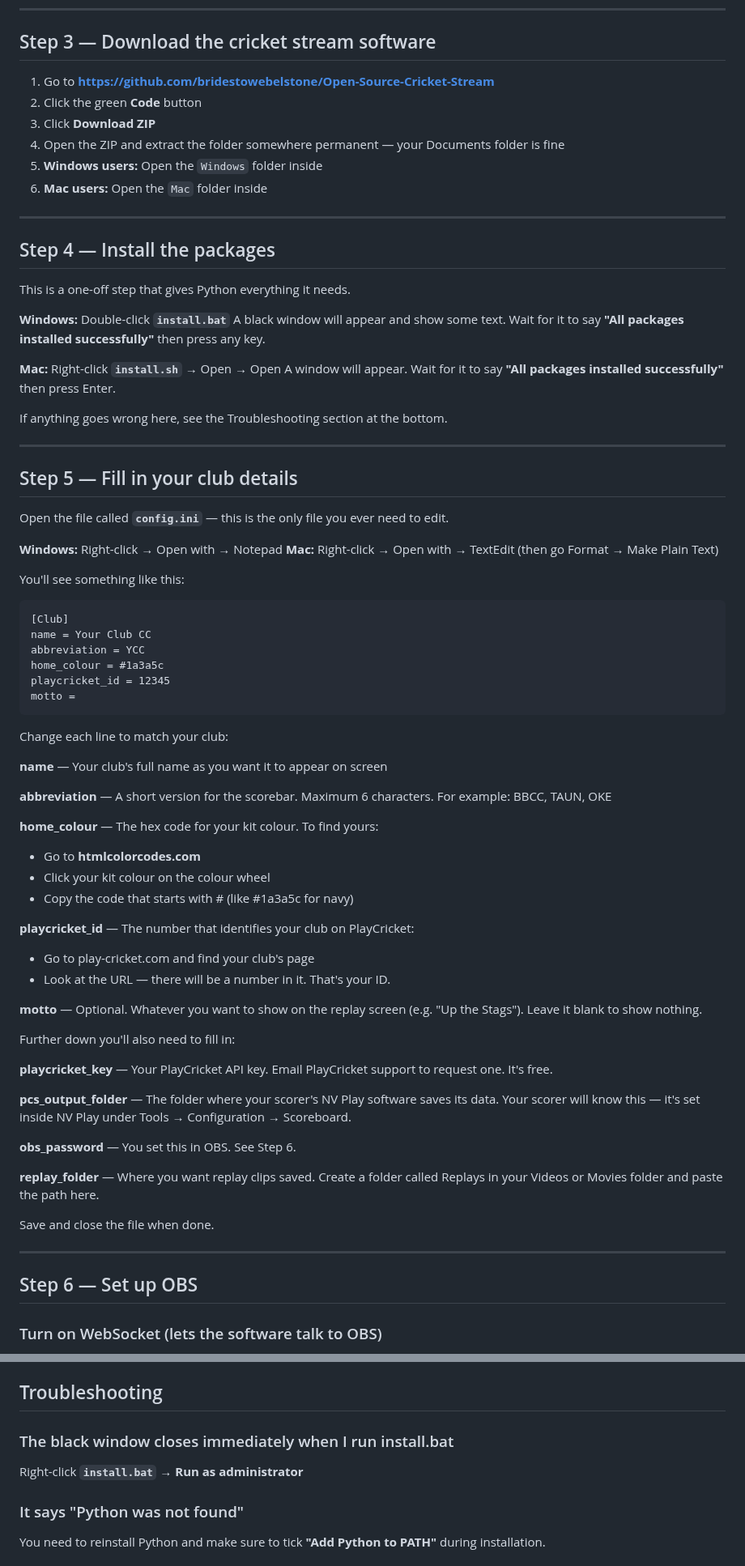
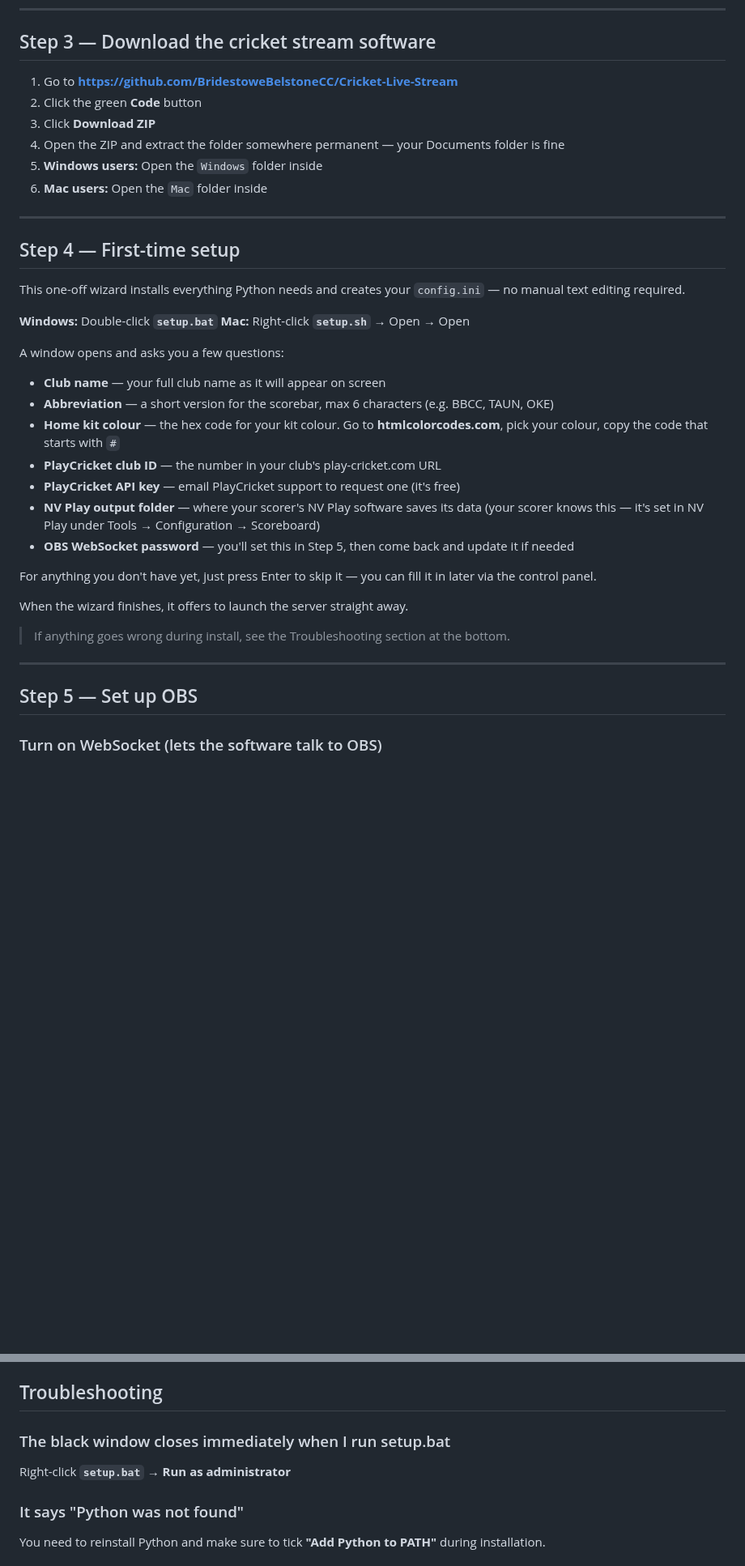
Before and after one commit to BridestoweBelstoneCC/Cricket-Live-Stream, a Markdown page: FOR_NON_TECHNICAL_USERS.md, 2 parts joined by grey strips. Shown at 81% size. Rendered like a GitHub page; blank space fills up the shorter version.

````diff
--- a/FOR_NON_TECHNICAL_USERS.md
+++ b/FOR_NON_TECHNICAL_USERS.md
@@ -70,7 +70,7 @@ You only need to do this once.
 
 ## Step 3 — Download the cricket stream software
 
-1. Go to **https://github.com/bridestowebelstone/Open-Source-Cricket-Stream**
+1. Go to **https://github.com/BridestoweBelstoneCC/Cricket-Live-Stream**
 2. Click the green **Code** button
 3. Click **Download ZIP**
 4. Open the ZIP and extract the folder somewhere permanent — your Documents folder is fine
@@ -79,70 +79,32 @@ You only need to do this once.
 
 ---
 
-## Step 4 — Install the packages
+## Step 4 — First-time setup
 
-This is a one-off step that gives Python everything it needs.
+This one-off wizard installs everything Python needs and creates your `config.ini` — no manual text editing required.
 
-**Windows:** Double-click **`install.bat`**
-A black window will appear and show some text. Wait for it to say **"All packages installed successfully"** then press any key.
+**Windows:** Double-click **`setup.bat`**
+**Mac:** Right-click **`setup.sh`** → Open → Open
 
-**Mac:** Right-click **`install.sh`** → Open → Open
-A window will appear. Wait for it to say **"All packages installed successfully"** then press Enter.
+A window opens and asks you a few questions:
 
-If anything goes wrong here, see the Troubleshooting section at the bottom.
+- **Club name** — your full club name as it will appear on screen
+- **Abbreviation** — a short version for the scorebar, max 6 characters (e.g. BBCC, TAUN, OKE)
+- **Home kit colour** — the hex code for your kit colour. Go to **htmlcolorcodes.com**, pick your colour, copy the code that starts with `#`
+- **PlayCricket club ID** — the number in your club's play-cricket.com URL
+- **PlayCricket API key** — email PlayCricket support to request one (it's free)
+- **NV Play output folder** — where your scorer's NV Play software saves its data (your scorer knows this — it's set in NV Play under Tools → Configuration → Scoreboard)
+- **OBS WebSocket password** — you'll set this in Step 5, then come back and update it if needed
+
+For anything you don't have yet, just press Enter to skip it — you can fill it in later via the control panel.
+
+When the wizard finishes, it offers to launch the server straight away.
+
+> If anything goes wrong during install, see the Troubleshooting section at the bottom.
 
 ---
 
-## Step 5 — Fill in your club details
-
-Open the file called **`config.ini`** — this is the only file you ever need to edit.
-
-**Windows:** Right-click → Open with → Notepad
-**Mac:** Right-click → Open with → TextEdit (then go Format → Make Plain Text)
-
-You'll see something like this:
-
-```
-[Club]
-name = Your Club CC
-abbreviation = YCC
-home_colour = #1a3a5c
-playcricket_id = 12345
-motto =
-```
-
-Change each line to match your club:
-
-**name** — Your club's full name as you want it to appear on screen
-
-**abbreviation** — A short version for the scorebar. Maximum 6 characters. For example: BBCC, TAUN, OKE
-
-**home_colour** — The hex code for your kit colour. To find yours:
-- Go to **htmlcolorcodes.com**
-- Click your kit colour on the colour wheel
-- Copy the code that starts with # (like #1a3a5c for navy)
-
-**playcricket_id** — The number that identifies your club on PlayCricket:
-- Go to play-cricket.com and find your club's page
-- Look at the URL — there will be a number in it. That's your ID.
-
-**motto** — Optional. Whatever you want to show on the replay screen (e.g. "Up the Stags"). Leave it blank to show nothing.
-
-Further down you'll also need to fill in:
-
-**playcricket_key** — Your PlayCricket API key. Email PlayCricket support to request one. It's free.
-
-**pcs_output_folder** — The folder where your scorer's NV Play software saves its data. Your scorer will know this — it's set inside NV Play under Tools → Configuration → Scoreboard.
-
-**obs_password** — You set this in OBS. See Step 6.
-
-**replay_folder** — Where you want replay clips saved. Create a folder called Replays in your Videos or Movies folder and paste the path here.
-
-Save and close the file when done.
-
----
-
-## Step 6 — Set up OBS
+## Step 5 — Set up OBS
 
 ### Turn on WebSocket (lets the software talk to OBS)
 
@@ -266,9 +225,9 @@ For full details including where to find club badge images, see **`CLUB_LOGOS.md
 
 ## Troubleshooting
 
-### The black window closes immediately when I run install.bat
+### The black window closes immediately when I run setup.bat
 
-Right-click **`install.bat`** → **Run as administrator**
+Right-click **`setup.bat`** → **Run as administrator**
 
 ### It says "Python was not found"
 
````
Also changed, not shown: other parts of FOR_NON_TECHNICAL_USERS.md (+3 -6 lines), Mac/SETUP_GUIDE_MAC.md (+15 -21 lines), Windows/SETUP_GUIDE_WINDOWS.md (+25 -15 lines).
